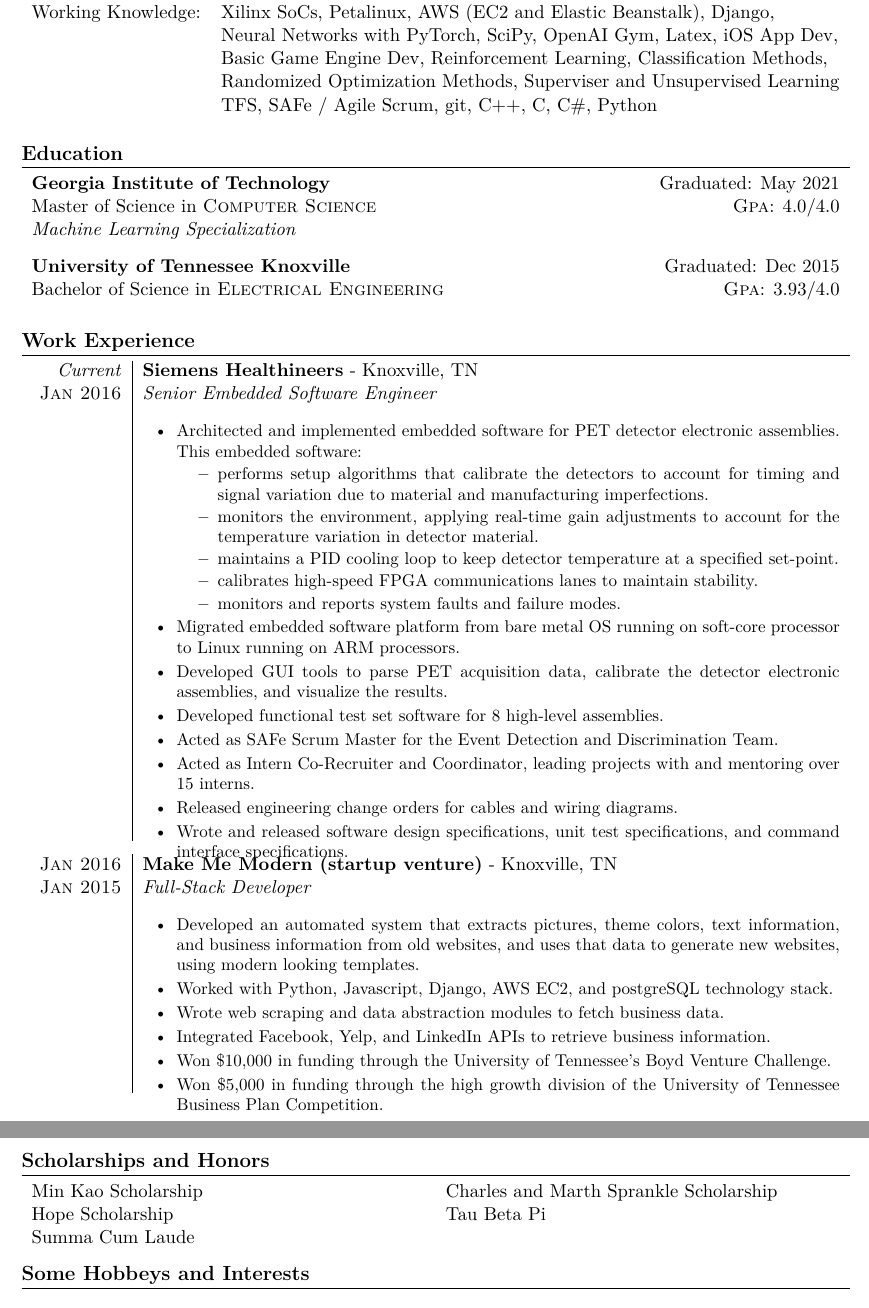
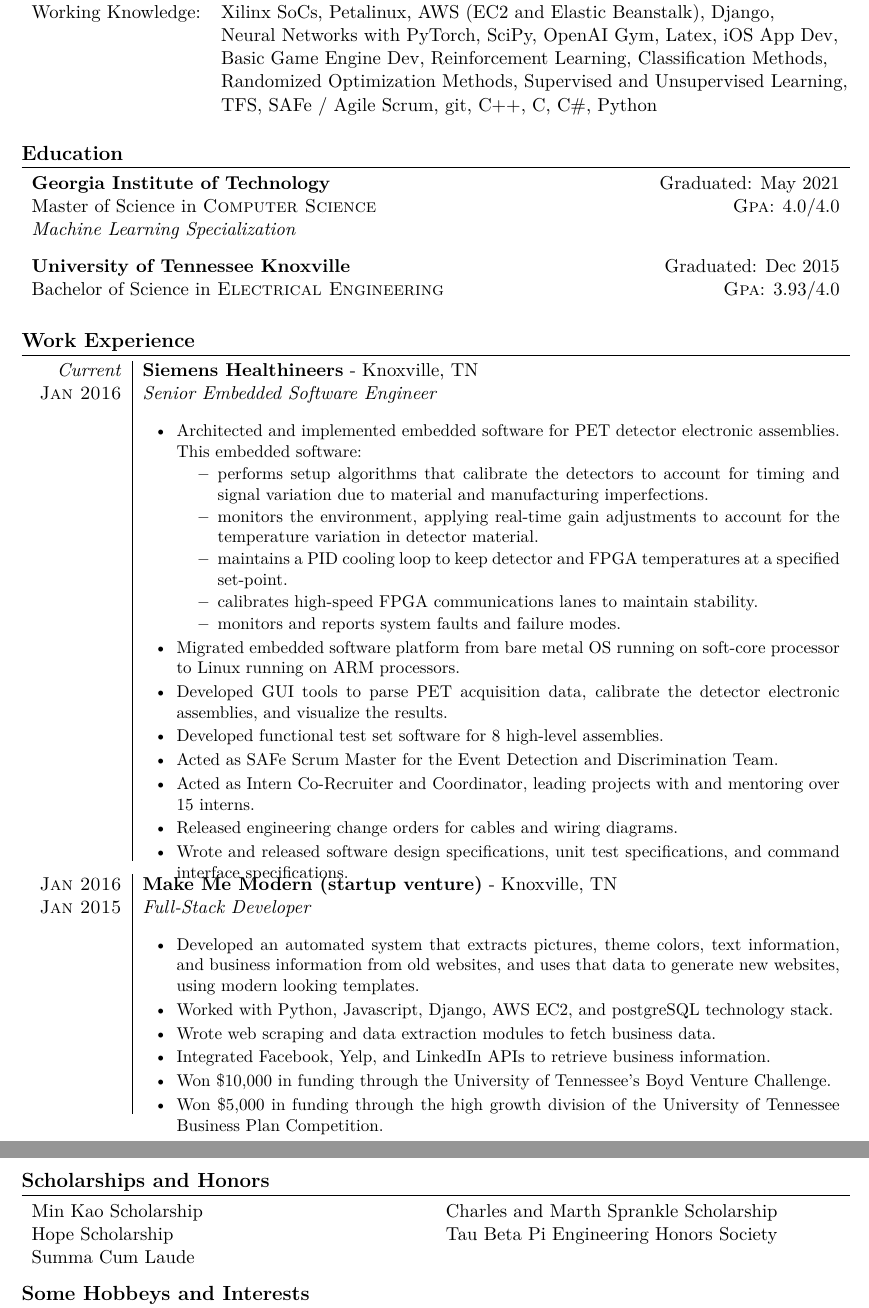
Before and after one commit to ghAnthonyCodes/Resume, a LaTeX CV (Resume.tex): two parts of pages 1 and 2 of 2, joined at a grey line, cut so that both start at the same text. Compiled offline with XeLaTeX.

Commit message:
Add files via upload

```diff
--- a/Resume.tex
+++ b/Resume.tex
@@ -74,7 +74,7 @@
    Working Knowledge: & Xilinx SoCs, Petalinux, AWS (EC2 and Elastic Beanstalk), Django, \\
                                      & Neural Networks with PyTorch, SciPy, OpenAI Gym, Latex, iOS App Dev, \\
                                      & Basic Game Engine Dev, Reinforcement Learning, Classification Methods, \\
-                                     & Randomized Optimization Methods, Superviser and Unsupervised Learning \\
+                                     & Randomized Optimization Methods, Supervised and Unsupervised Learning, \\
                                      & TFS, SAFe / Agile Scrum, git, C++, C, C\#, Python\\
 \end{tabularx}
 
@@ -105,7 +105,7 @@
          \begin{itemize}
          	\item performs setup algorithms that calibrate the detectors to account for timing and signal variation due to material and manufacturing imperfections.
 		\item monitors the environment, applying real-time gain adjustments to account for the temperature variation in detector material.
-		\item maintains a PID cooling loop to keep detector temperature at a specified set-point.
+		\item maintains a PID cooling loop to keep detector and FPGA temperatures at a specified set-point.
 		\item calibrates high-speed FPGA communications lanes to maintain stability.
 		\item monitors and reports system faults and failure modes.
          \end{itemize}
@@ -128,7 +128,7 @@
       \begin{itemize}[leftmargin=20pt,topsep=1pt,itemsep=1pt,partopsep=0pt, parsep=1pt]
          \item Developed an automated system that extracts pictures, theme colors, text information, and business information from old websites, and uses that data to generate new websites, using modern looking templates.
          \item Worked with Python, Javascript, Django, AWS EC2, and postgreSQL technology stack.
-         \item Wrote web scraping and data abstraction modules to fetch business data.
+         \item Wrote web scraping and data extraction modules to fetch business data.
          \item Integrated Facebook, Yelp, and LinkedIn APIs to retrieve business information.
          \item Won \$10,000 in funding through the University of Tennessee's Boyd Venture Challenge.
          \item Won \$5,000 in funding through the high growth division of the University of Tennessee Business Plan Competition.
@@ -204,7 +204,7 @@
 \section{Scholarships and Honors}
 \begin{tabularx}{\textwidth}{XX}
    	Min Kao Scholarship & Charles and Marth Sprankle Scholarship \\
-	Hope Scholarship & Tau Beta Pi \\
+	Hope Scholarship & Tau Beta Pi Engineering Honors Society\\
 	Summa Cum Laude
 \end{tabularx}
 \hfill
```
Also changed, not shown: AnthonyMeyerCv.pdf.
